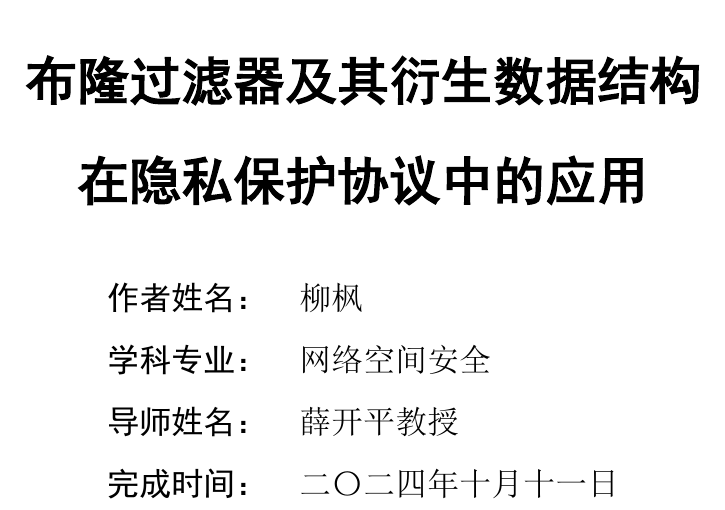
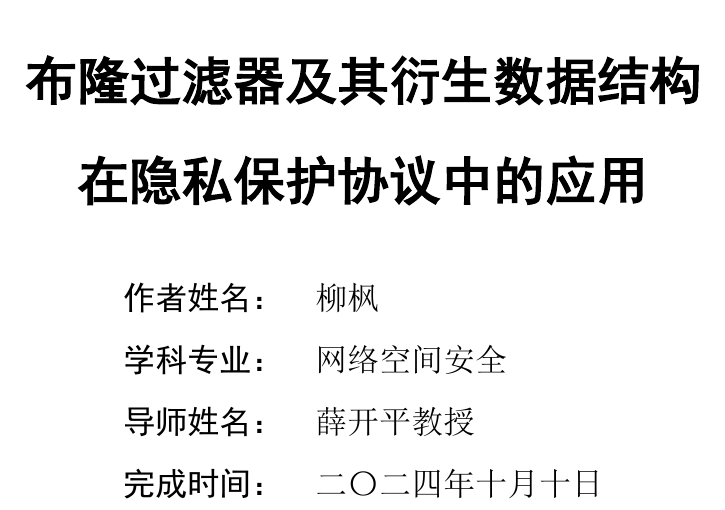
Before and after one commit to liu246542/ReadingReport, a LaTeX thesis (main.tex, which reads ustcsetup.tex): part of page 1 of 46, cut so that both start at the same text. The pictures show the PDF file main.pdf that the author committed with the source.

Commit message:
:memo: final push

```diff
--- a/ustcsetup.tex
+++ b/ustcsetup.tex
@@ -10,6 +10,7 @@
   speciality*        = {Mathematics and Applied Mathematics},
   supervisor         = {薛开平教授},
   supervisor*        = {Prof. XXX, Prof. XXX},
+  date               = {2024-10-10},
   % date               = {2017-05-01},  % 默认为今日
   % professional-type  = {专业学位类型},
   % professional-type* = {Professional degree type},
```
Also changed, not shown: figures/tokens_size_vol.pdf (deleted), main.pdf, 读书报告成绩登记表.pdf (added).
